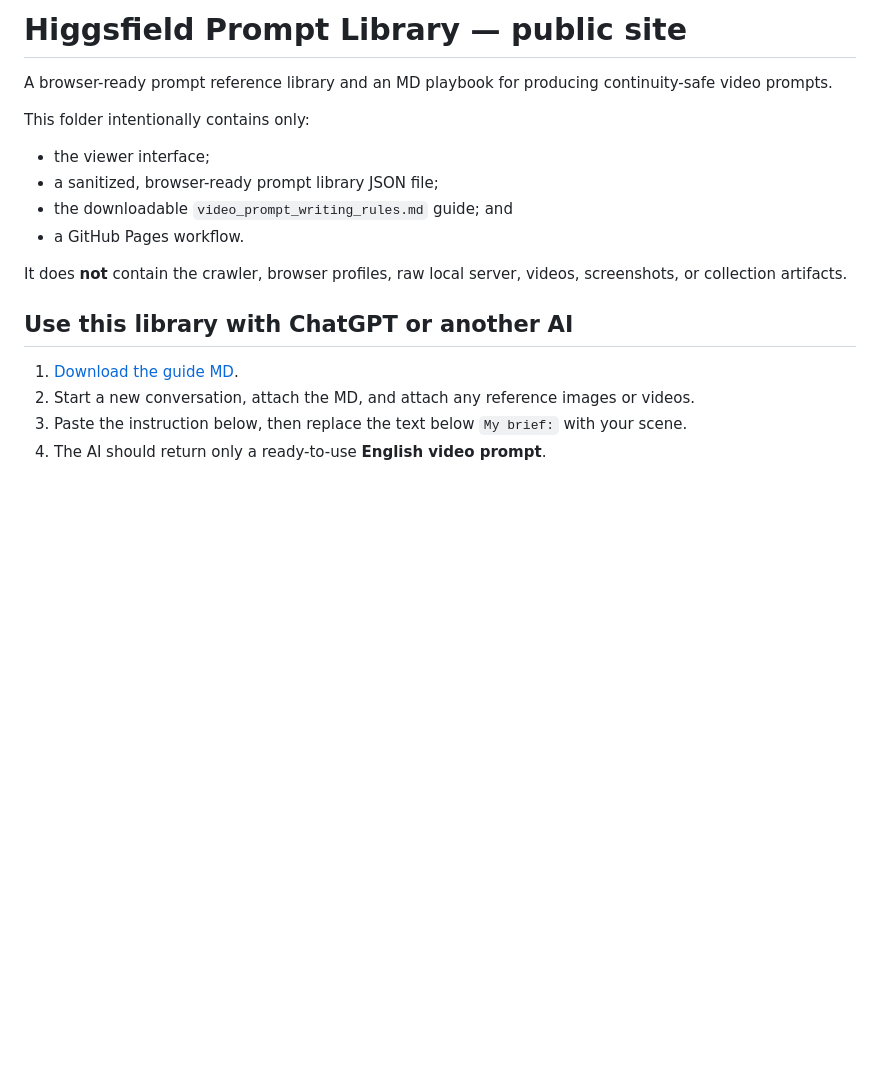
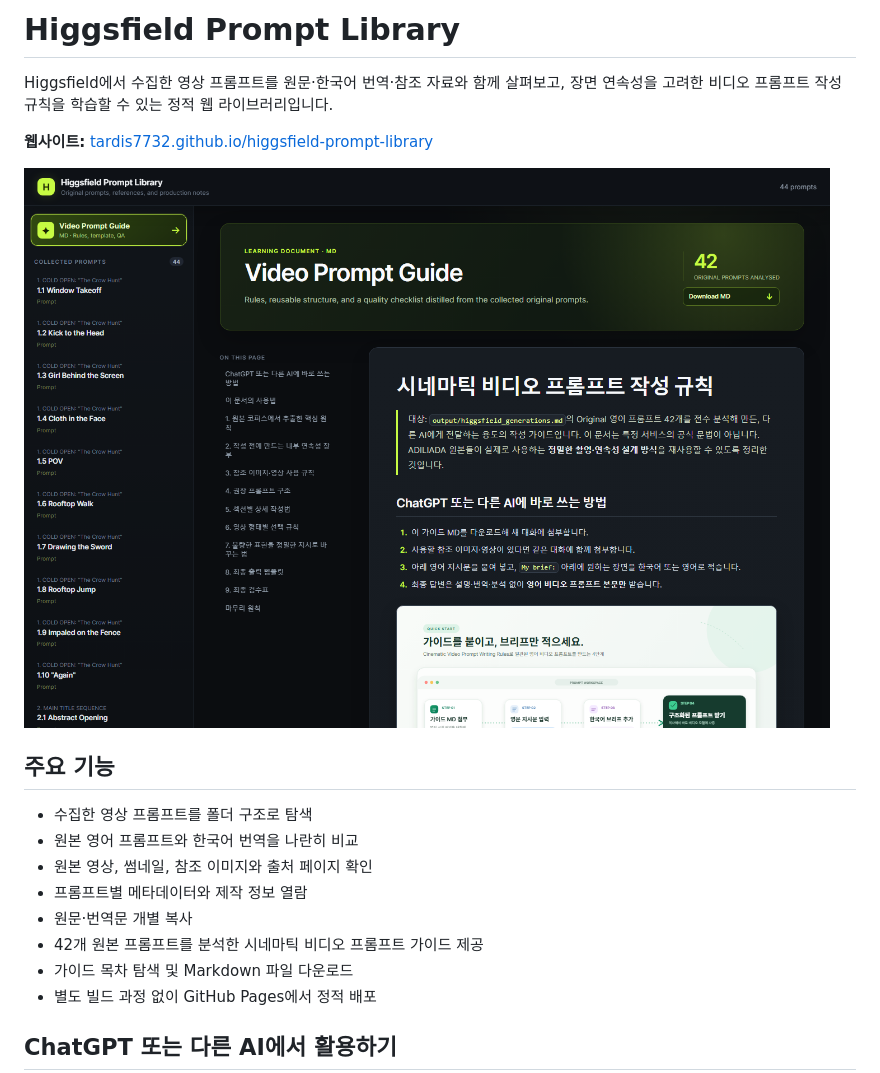
Before and after one commit to tardis7732/higgsfield-prompt-library, a Markdown page: README.md, the part around the change printed below. GitHub-like rendering; pictures changed too: assets/screenshots/higgsfield-prompt-library-guide.png (added); blank space fills up the shorter version.

Commit message:
Add Korean README with live site screenshot

```diff
--- a/README.md
+++ b/README.md
@@ -1,22 +1,21 @@
-# Higgsfield Prompt Library — public site
+# Higgsfield Prompt Library
 
-A browser-ready prompt reference library and an MD playbook for producing
-continuity-safe video prompts.
+Higgsfield에서 수집한 영상 프롬프트를 원문·한국어 번역·참조 자료와 함께 살펴보고, 장면 연속성을 고려한 비디오 프롬프트 작성 규칙을 학습할 수 있는 정적 웹 라이브러리입니다.
 
-This folder intentionally contains only:
+**웹사이트:** [tardis7732.github.io/higgsfield-prompt-library](https://tardis7732.github.io/higgsfield-prompt-library/)
 
-- the viewer interface;
-- a sanitized, browser-ready prompt library JSON file;
-- the downloadable `video_prompt_writing_rules.md` guide; and
-- a GitHub Pages workflow.
+![Higgsfield Prompt Library 웹사이트의 Video Prompt Guide 화면](./assets/screenshots/higgsfield-prompt-library-guide.png)
 
-It does **not** contain the crawler, browser profiles, raw local server, videos,
-screenshots, or collection artifacts.
+## 주요 기능
 
-## Use this library with ChatGPT or another AI
+- 수집한 영상 프롬프트를 폴더 구조로 탐색
+- 원본 영어 프롬프트와 한국어 번역을 나란히 비교
+- 원본 영상, 썸네일, 참조 이미지와 출처 페이지 확인
+- 프롬프트별 메타데이터와 제작 정보 열람
+- 원문·번역문 개별 복사
+- 42개 원본 프롬프트를 분석한 시네마틱 비디오 프롬프트 가이드 제공
+- 가이드 목차 탐색 및 Markdown 파일 다운로드
+- 별도 빌드 과정 없이 GitHub Pages에서 정적 배포
 
-1. [Download the guide MD](./downloads/video_prompt_writing_rules.md).
-2. Start a new conversation, attach the MD, and attach any reference images or videos.
-3. Paste the instruction below, then replace the text below `My brief:` with your scene.
-4. The AI should return only a ready-to-use **English video prompt**.
+## ChatGPT 또는 다른 AI에서 활용하기
 
```
Also changed, not shown: other parts of README.md (+54 -12 lines).
